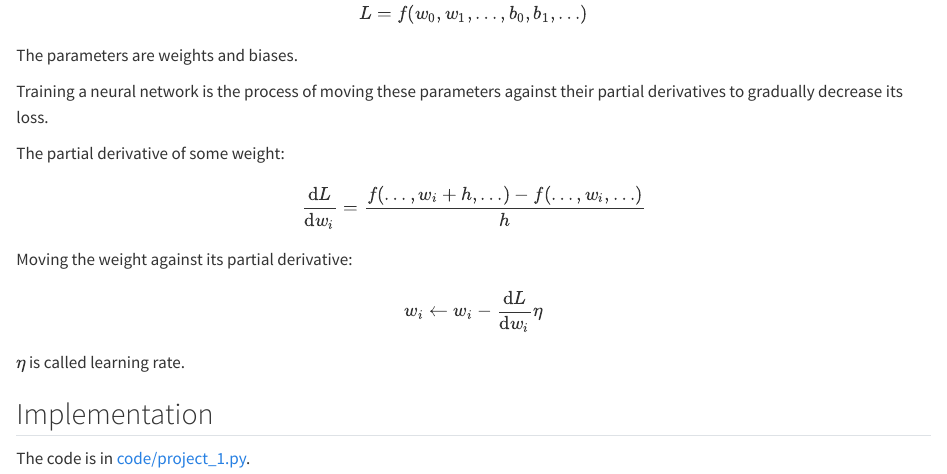
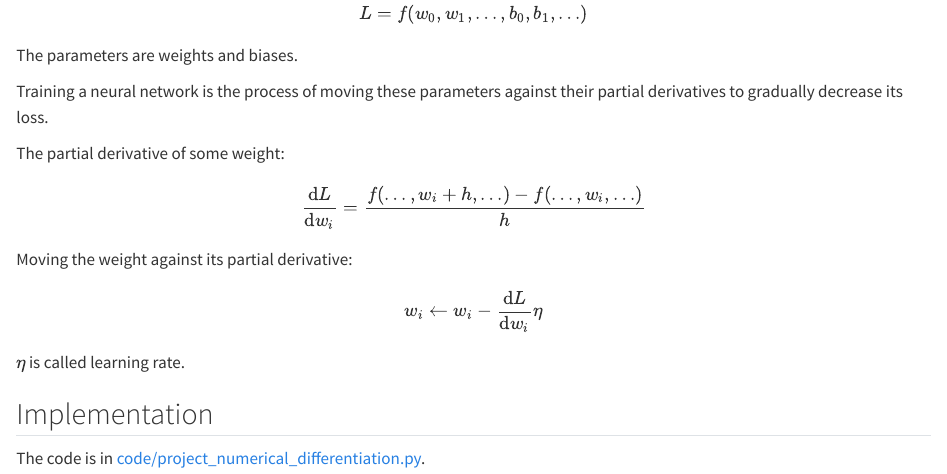
Before and after one commit to flujoo/learning-deep-learning, a Quarto document (project-numerical-differentiation.qmd): the page in a window 1100 px wide, from 230 px down. Rendered offline with R 4.5, knitr and Pandoc in place of Quarto, with nearby package versions.

Commit message:
Update project-numerical-differentiation.qmd

```diff
--- a/project-numerical-differentiation.qmd
+++ b/project-numerical-differentiation.qmd
@@ -28,4 +28,4 @@ $\eta$ is called learning rate.
 
 ## Implementation
 
-The code is in [code/project_1.py](https://github.com/flujoo/learning-deep-learning/blob/master/code/project_1.py).
+The code is in [code/project_numerical_differentiation.py](https://github.com/flujoo/learning-deep-learning/blob/master/code/project_numerical_differentiation.py).
```
